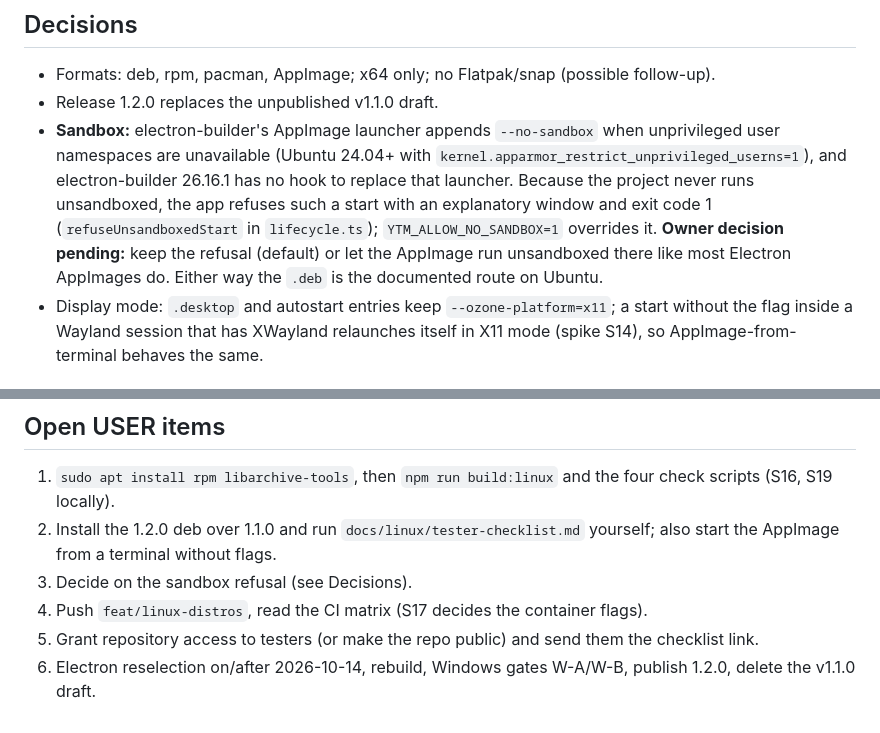
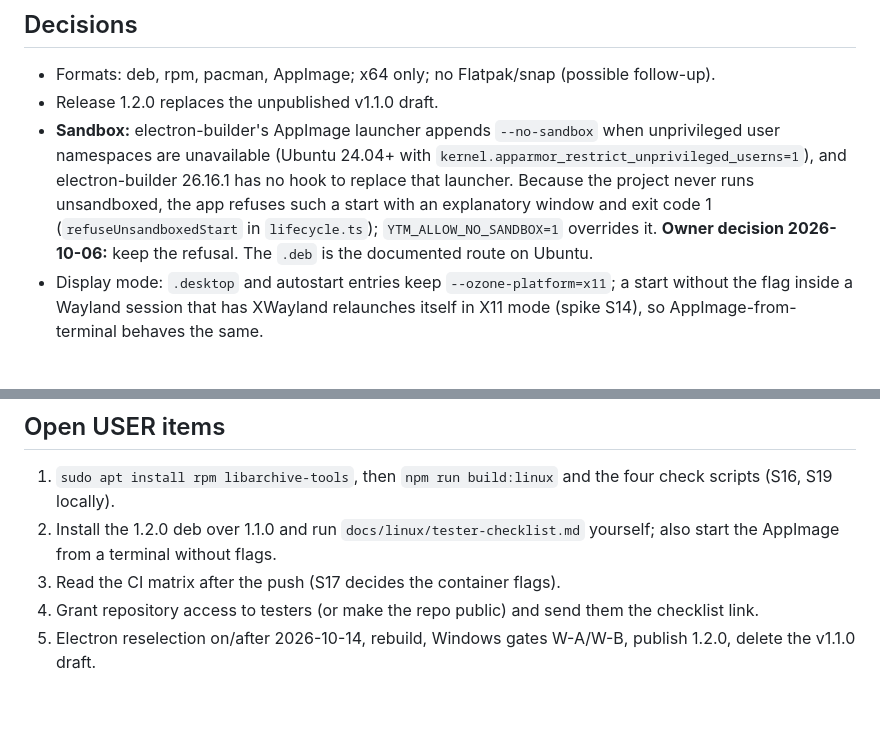
Before and after one commit to 6spiderman/YTM, a Markdown page: docs/linux/status.md, 2 parts joined by grey strips. Rendered like a GitHub page.

Commit message:
docs: sandbox refusal decided

```diff
--- a/docs/linux/status.md
+++ b/docs/linux/status.md
@@ -8,7 +8,7 @@ Legend: **Done** = implemented and verified by a command on the Kubuntu machine.
 
 - Formats: deb, rpm, pacman, AppImage; x64 only; no Flatpak/snap (possible follow-up).
 - Release 1.2.0 replaces the unpublished v1.1.0 draft.
-- **Sandbox:** electron-builder's AppImage launcher appends `--no-sandbox` when unprivileged user namespaces are unavailable (Ubuntu 24.04+ with `kernel.apparmor_restrict_unprivileged_userns=1`), and electron-builder 26.16.1 has no hook to replace that launcher. Because the project never runs unsandboxed, the app refuses such a start with an explanatory window and exit code 1 (`refuseUnsandboxedStart` in `lifecycle.ts`); `YTM_ALLOW_NO_SANDBOX=1` overrides it. **Owner decision pending:** keep the refusal (default) or let the AppImage run unsandboxed there like most Electron AppImages do. Either way the `.deb` is the documented route on Ubuntu.
+- **Sandbox:** electron-builder's AppImage launcher appends `--no-sandbox` when unprivileged user namespaces are unavailable (Ubuntu 24.04+ with `kernel.apparmor_restrict_unprivileged_userns=1`), and electron-builder 26.16.1 has no hook to replace that launcher. Because the project never runs unsandboxed, the app refuses such a start with an explanatory window and exit code 1 (`refuseUnsandboxedStart` in `lifecycle.ts`); `YTM_ALLOW_NO_SANDBOX=1` overrides it. **Owner decision 2026-10-06:** keep the refusal. The `.deb` is the documented route on Ubuntu.
 - Display mode: `.desktop` and autostart entries keep `--ozone-platform=x11`; a start without the flag inside a Wayland session that has XWayland relaunches itself in X11 mode (spike S14), so AppImage-from-terminal behaves the same.
 
 ## Phases
@@ -41,7 +41,6 @@ Legend: **Done** = implemented and verified by a command on the Kubuntu machine.
 
 1. `sudo apt install rpm libarchive-tools`, then `npm run build:linux` and the four check scripts (S16, S19 locally).
 2. Install the 1.2.0 deb over 1.1.0 and run `docs/linux/tester-checklist.md` yourself; also start the AppImage from a terminal without flags.
-3. Decide on the sandbox refusal (see Decisions).
-4. Push `feat/linux-distros`, read the CI matrix (S17 decides the container flags).
-5. Grant repository access to testers (or make the repo public) and send them the checklist link.
-6. Electron reselection on/after 2026-10-14, rebuild, Windows gates W-A/W-B, publish 1.2.0, delete the v1.1.0 draft.
+3. Read the CI matrix after the push (S17 decides the container flags).
+4. Grant repository access to testers (or make the repo public) and send them the checklist link.
+5. Electron reselection on/after 2026-10-14, rebuild, Windows gates W-A/W-B, publish 1.2.0, delete the v1.1.0 draft.
```
